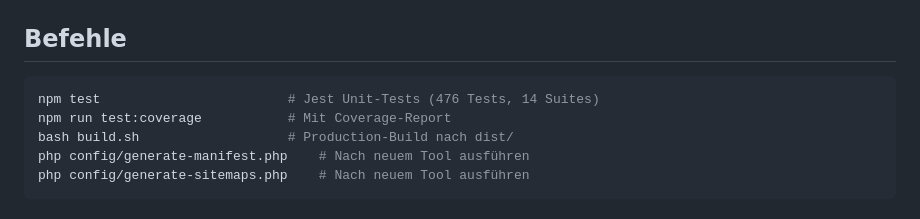
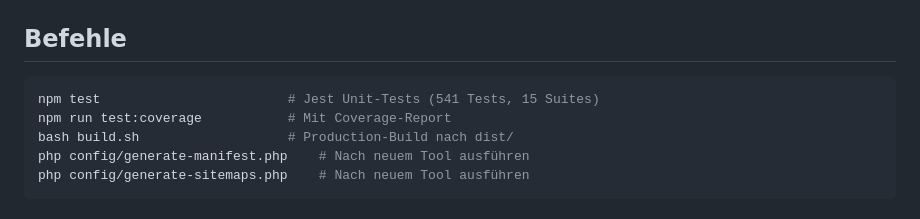
Before and after one commit to RamonKaes/WebDev-Tools, a Markdown page: CLAUDE.md, the part around the change. Drawn GitHub-style.

Commit message:
docs(CLAUDE.md): Testzähler aktualisiert (541 Tests, 15 Suites)
Co-Authored-By: Claude Sonnet 4.6 <noreply@anthropic.com>

````diff
--- a/CLAUDE.md
+++ b/CLAUDE.md
@@ -7,7 +7,7 @@ Privacyfirst Developer-Toolbox. Alle Operationen laufen **client-side im Browser
 ## Befehle
 
 ```bash
-npm test                        # Jest Unit-Tests (476 Tests, 14 Suites)
+npm test                        # Jest Unit-Tests (541 Tests, 15 Suites)
 npm run test:coverage           # Mit Coverage-Report
 bash build.sh                   # Production-Build nach dist/
 php config/generate-manifest.php    # Nach neuem Tool ausführen
````
